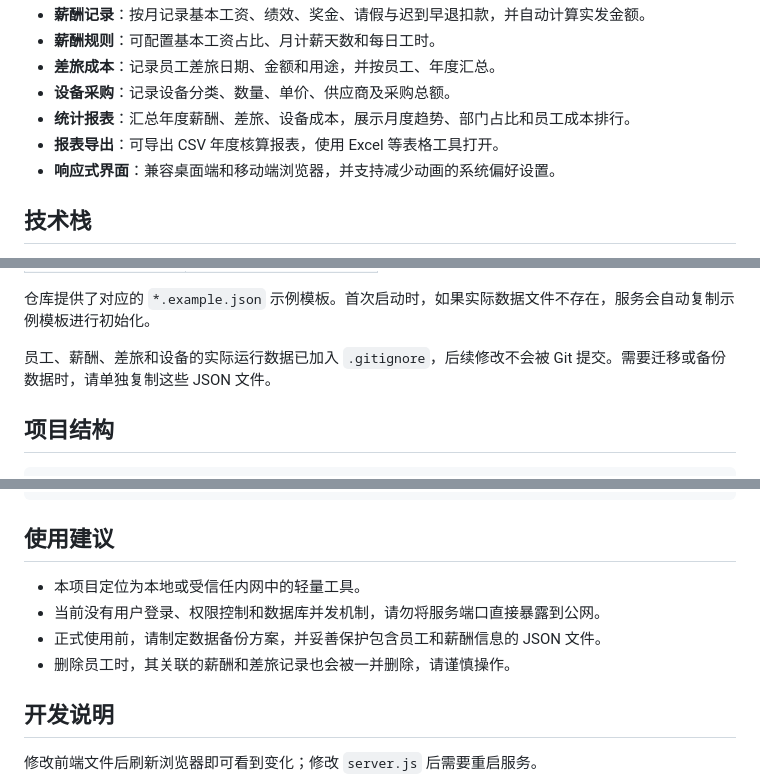
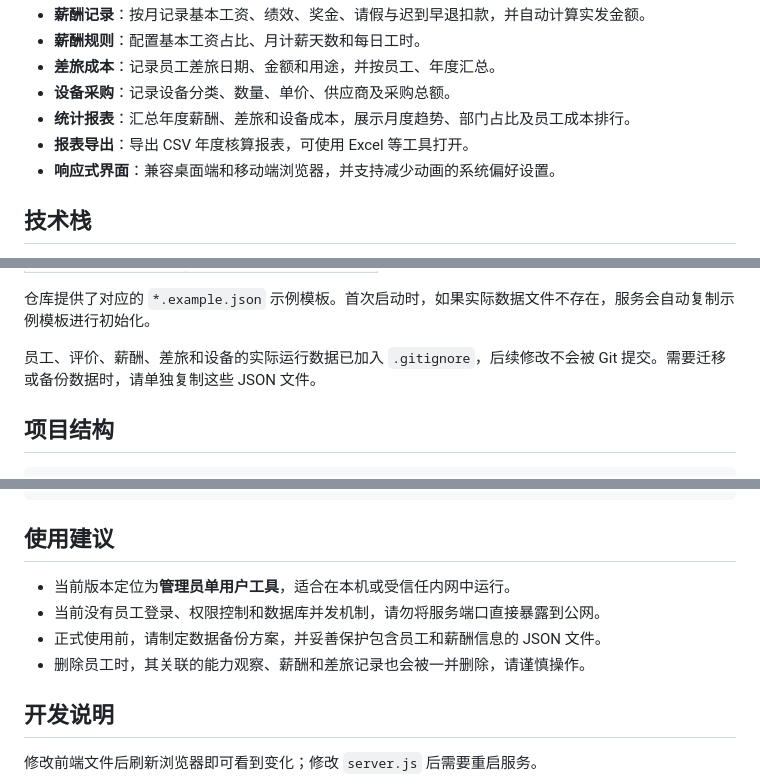
Before and after one commit to MatthewLee0412/worker-card, a Markdown page: README.md, 3 parts joined by grey strips. GitHub-like rendering.

```diff
--- a/README.md
+++ b/README.md
@@ -10,9 +74,9 @@
 - **薪酬记录**：按月记录基本工资、绩效、奖金、请假与迟到早退扣款，并自动计算实发金额。
-- **薪酬规则**：可配置基本工资占比、月计薪天数和每日工时。
+- **薪酬规则**：配置基本工资占比、月计薪天数和每日工时。
 - **差旅成本**：记录员工差旅日期、金额和用途，并按员工、年度汇总。
 - **设备采购**：记录设备分类、数量、单价、供应商及采购总额。
-- **统计报表**：汇总年度薪酬、差旅、设备成本，展示月度趋势、部门占比和员工成本排行。
-- **报表导出**：可导出 CSV 年度核算报表，使用 Excel 等表格工具打开。
+- **统计报表**：汇总年度薪酬、差旅和设备成本，展示月度趋势、部门占比及员工成本排行。
+- **报表导出**：导出 CSV 年度核算报表，可使用 Excel 等工具打开。
 - **响应式界面**：兼容桌面端和移动端浏览器，并支持减少动画的系统偏好设置。
 
 ## 技术栈
@@ -77,7 +141,7 @@ node server.js
 
 仓库提供了对应的 `*.example.json` 示例模板。首次启动时，如果实际数据文件不存在，服务会自动复制示例模板进行初始化。
 
-员工、薪酬、差旅和设备的实际运行数据已加入 `.gitignore`，后续修改不会被 Git 提交。需要迁移或备份数据时，请单独复制这些 JSON 文件。
+员工、评价、薪酬、差旅和设备的实际运行数据已加入 `.gitignore`，后续修改不会被 Git 提交。需要迁移或备份数据时，请单独复制这些 JSON 文件。
 
 ## 项目结构
 
@@ -103,10 +167,10 @@ worker-card/
 
 ## 使用建议
 
-- 本项目定位为本地或受信任内网中的轻量工具。
-- 当前没有用户登录、权限控制和数据库并发机制，请勿将服务端口直接暴露到公网。
+- 当前版本定位为**管理员单用户工具**，适合在本机或受信任内网中运行。
+- 当前没有员工登录、权限控制和数据库并发机制，请勿将服务端口直接暴露到公网。
 - 正式使用前，请制定数据备份方案，并妥善保护包含员工和薪酬信息的 JSON 文件。
-- 删除员工时，其关联的薪酬和差旅记录也会被一并删除，请谨慎操作。
+- 删除员工时，其关联的能力观察、薪酬和差旅记录也会被一并删除，请谨慎操作。
 
 ## 开发说明
 
```
Also changed, not shown: other parts of README.md (+70 -6 lines).
